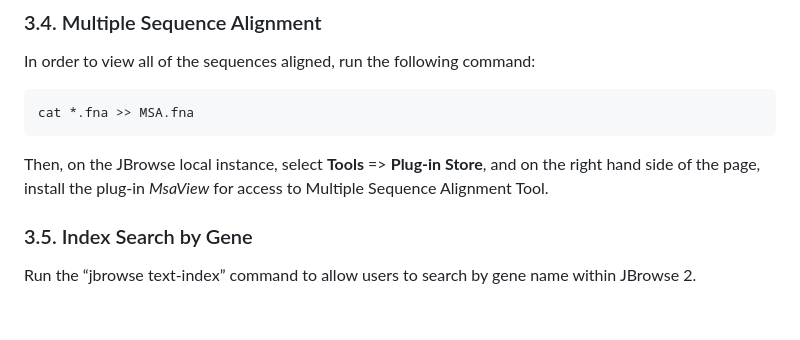
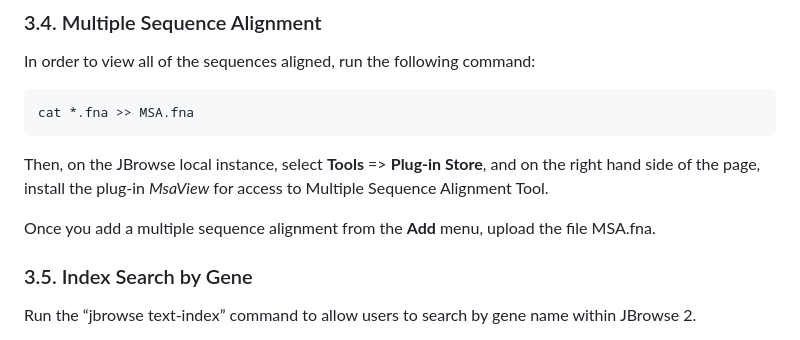
Before and after one commit to Aydan-Solano-Ignacio/BioEC131-Final-Project, a Markdown page: README.md, the part around the change. Drawn GitHub-style; blank space fills up the shorter version.

````diff
--- a/README.md
+++ b/README.md
@@ -262,6 +262,8 @@ cat *.fna >> MSA.fna
 ```
 Then, on the JBrowse local instance, select **Tools** => **Plug-in Store**, and on the right hand side of the page, install the plug-in *MsaView* for access to Multiple Sequence Alignment Tool.
 
+Once you add a multiple sequence alignment from the **Add** menu, upload the file MSA.fna.
+
 
 ### 3.5. Index Search by Gene
 Run the “jbrowse text-index” command to allow users to search by gene name within JBrowse 2.
````
